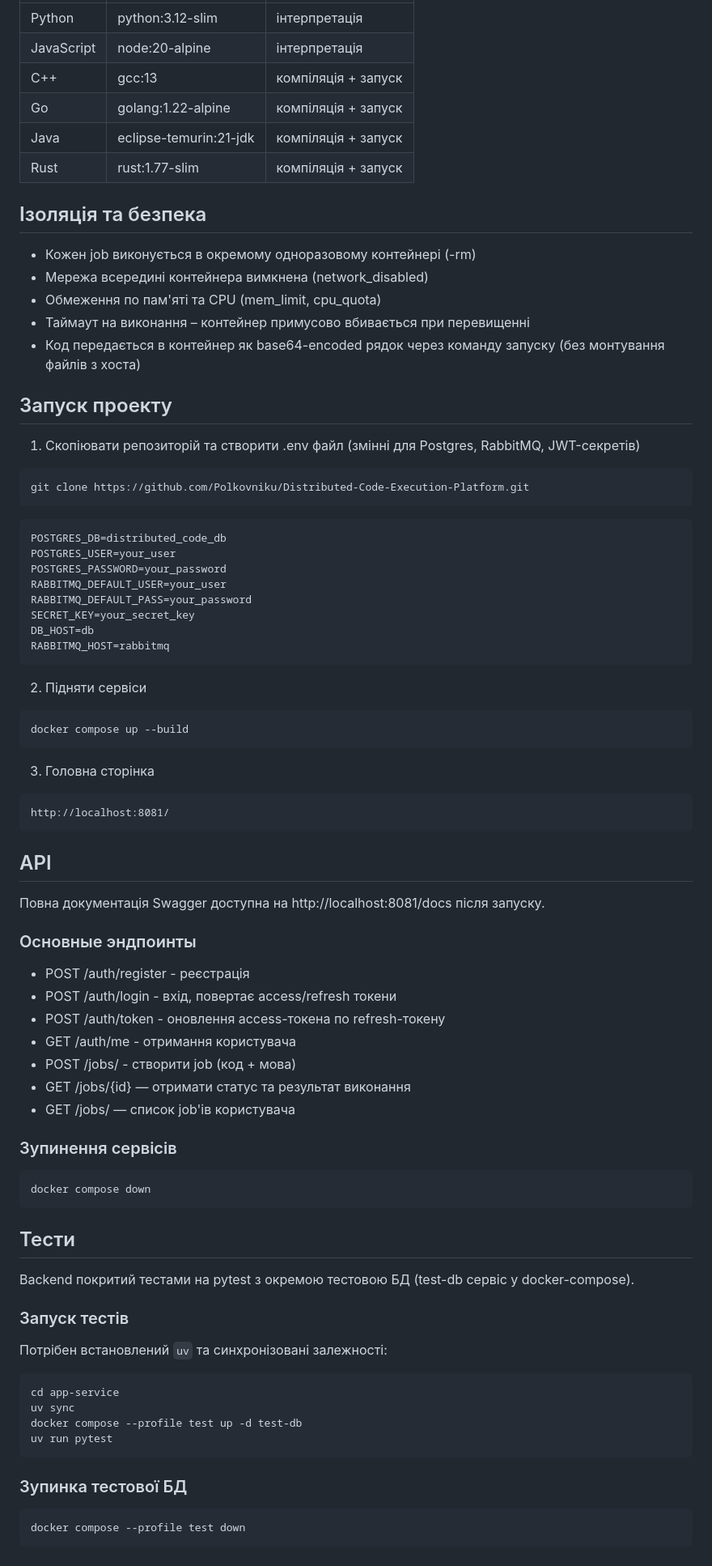
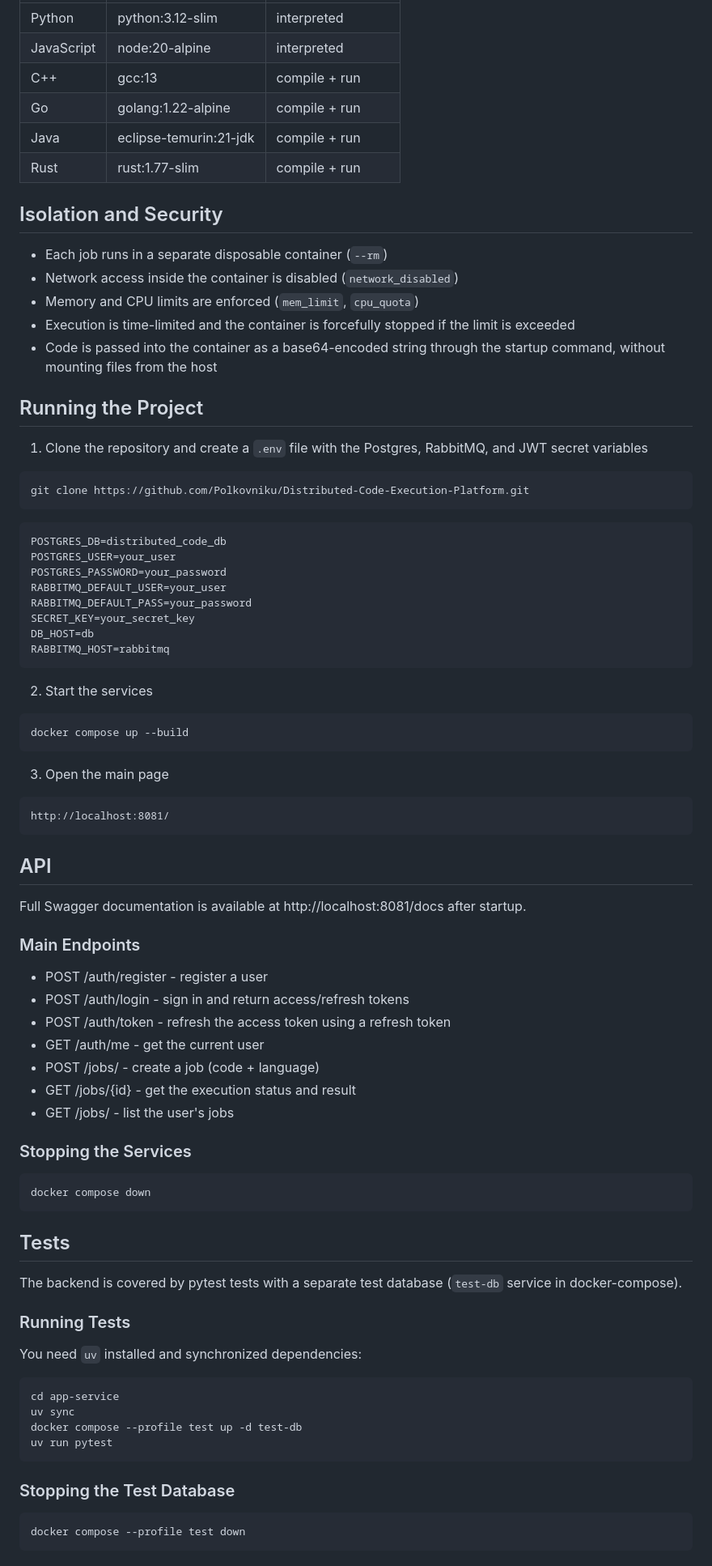
Before and after one commit to Polkovniku/Distributed-Code-Execution-Platform, a Markdown page: README.md, the part around one of its changes. Shown at 81% size. Rendered like a GitHub page.

````diff
--- a/README.md
+++ b/README.md
@@ -65,21 +67,22 @@ Browser → nginx → api-service (FastAPI) → RabbitMQ → worker (Celery) →
 |---|---|---|
-| Python | python:3.12-slim | інтерпретація |
-| JavaScript | node:20-alpine | інтерпретація |
-| C++ | gcc:13 | компіляція + запуск |
-| Go | golang:1.22-alpine | компіляція + запуск |
-| Java | eclipse-temurin:21-jdk | компіляція + запуск |
-| Rust | rust:1.77-slim | компіляція + запуск |
+| Python | python:3.12-slim | interpreted |
+| JavaScript | node:20-alpine | interpreted |
+| C++ | gcc:13 | compile + run |
+| Go | golang:1.22-alpine | compile + run |
+| Java | eclipse-temurin:21-jdk | compile + run |
+| Rust | rust:1.77-slim | compile + run |
 
-## Ізоляція та безпека
-- Кожен job виконується в окремому одноразовому контейнері (-rm)
-- Мережа всередині контейнера вимкнена (network_disabled)
-- Обмеження по пам'яті та CPU (mem_limit, cpu_quota)
-- Таймаут на виконання – контейнер примусово вбивається при перевищенні
-- Код передається в контейнер як base64-encoded рядок через команду запуску (без монтування файлів з хоста)
+## Isolation and Security
 
-## Запуск проекту
+- Each job runs in a separate disposable container (`--rm`)
+- Network access inside the container is disabled (`network_disabled`)
+- Memory and CPU limits are enforced (`mem_limit`, `cpu_quota`)
+- Execution is time-limited and the container is forcefully stopped if the limit is exceeded
+- Code is passed into the container as a base64-encoded string through the startup command, without mounting files from the host
 
-1. Скопіювати репозиторій та створити .env файл (змінні для Postgres, RabbitMQ, JWT-секретів)
+## Running the Project
+
+1. Clone the repository and create a `.env` file with the Postgres, RabbitMQ, and JWT secret variables
 
 ```
 git clone https://github.com/Polkovniku/Distributed-Code-Execution-Platform.git
@@ -96,44 +99,45 @@ DB_HOST=db
 RABBITMQ_HOST=rabbitmq
 ```
 
-2. Підняти сервіси
+2. Start the services
 
 ```
 docker compose up --build
 ```
 
-3. Головна сторінка
+3. Open the main page
 
 ```
 http://localhost:8081/
 ```
 
-
 ## API
 
-Повна документація Swagger доступна на http://localhost:8081/docs після запуску.
+Full Swagger documentation is available at http://localhost:8081/docs after startup.
 
-### Основные эндпоинты
-- POST /auth/register - реєстрація
-- POST /auth/login - вхід, повертає access/refresh токени
-- POST /auth/token - оновлення access-токена по refresh-токену
-- GET /auth/me - отримання користувача
-- POST /jobs/ - створити job (код + мова)
-- GET /jobs/{id} — отримати статус та результат виконання
-- GET /jobs/ — список job'ів користувача
+### Main Endpoints
 
-### Зупинення сервісів
+- POST /auth/register - register a user
+- POST /auth/login - sign in and return access/refresh tokens
+- POST /auth/token - refresh the access token using a refresh token
+- GET /auth/me - get the current user
+- POST /jobs/ - create a job (code + language)
+- GET /jobs/{id} - get the execution status and result
+- GET /jobs/ - list the user's jobs
+
+### Stopping the Services
 
 ```
 docker compose down
 ```
 
-## Тести
+## Tests
 
-Backend покритий тестами на pytest з окремою тестовою БД (test-db сервіс у docker-compose).
+The backend is covered by pytest tests with a separate test database (`test-db` service in docker-compose).
 
-### Запуск тестів
-Потрібен встановлений `uv` та синхронізовані залежності:
+### Running Tests
+
+You need `uv` installed and synchronized dependencies:
 
 ```
 cd app-service
@@ -142,7 +146,7 @@ docker compose --profile test up -d test-db
 uv run pytest
 ```
 
-### Зупинка тестової БД
+### Stopping the Test Database
 
 ```
 docker compose --profile test down
````
Also changed, not shown: other parts of README.md (+32 -31 lines).
